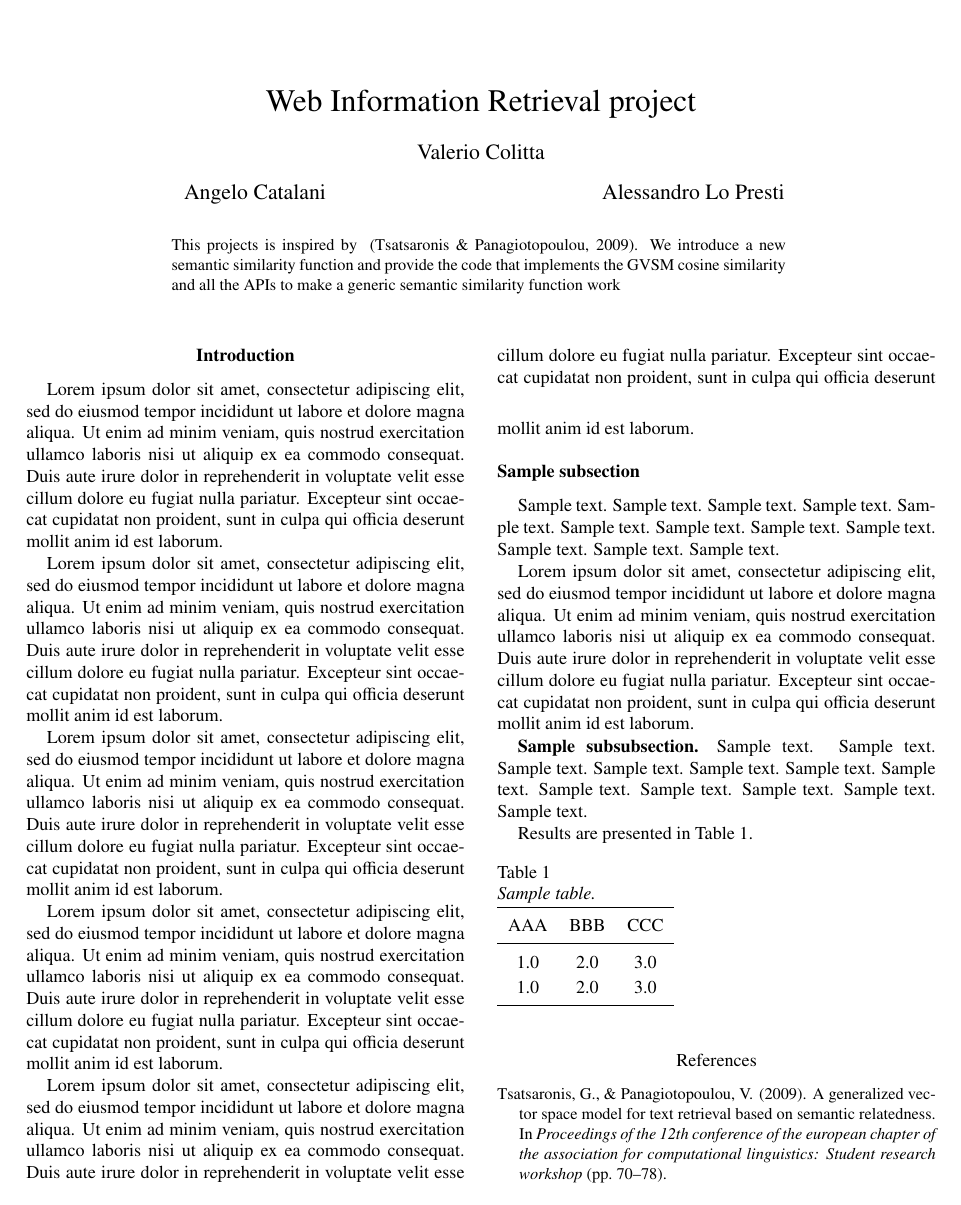
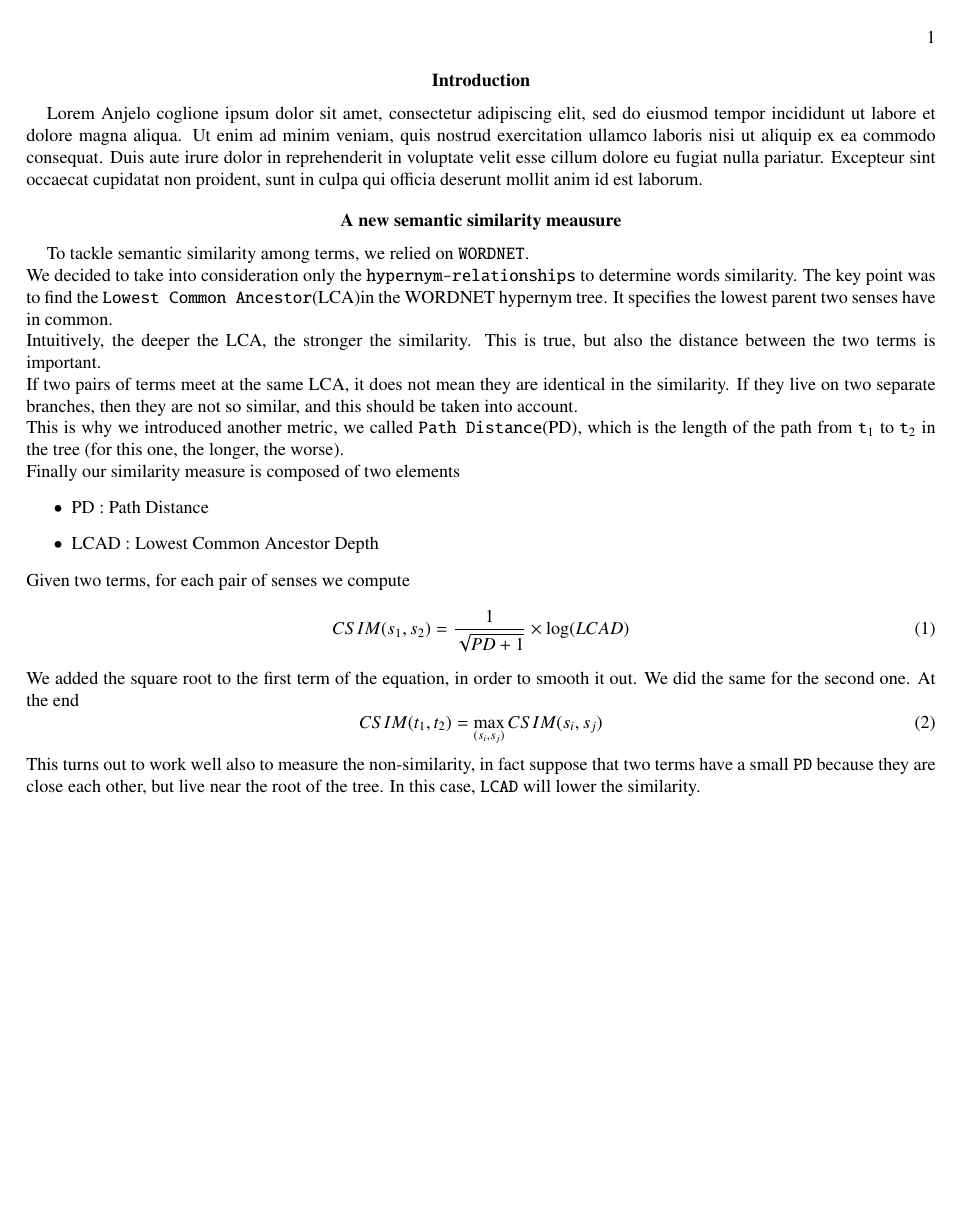
Before and after one commit to soapwaster/WIR-Project, a LaTeX paper (Relation/Final proposal/apa.tex): the whole page. The pictures show the PDF file Relation/Final proposal/Apa.pdf that the author committed with the source.

Commit message:
add relevance files

```diff
--- a/Relation/Final proposal/apa.tex
+++ b/Relation/Final proposal/apa.tex
@@ -9,33 +9,6 @@
 
 \rightheader{APA style}
 \leftheader{Author One}
-
 \begin{document}
-\maketitle
-\section{Introduction}
-
-Lorem Anjelo coglione ipsum dolor sit amet, consectetur adipiscing elit, sed do eiusmod tempor incididunt ut labore et dolore magna aliqua. Ut enim ad minim veniam, quis nostrud exercitation ullamco laboris nisi ut aliquip ex ea commodo consequat. Duis aute irure dolor in reprehenderit in voluptate velit esse cillum dolore eu fugiat nulla pariatur. Excepteur sint occaecat cupidatat non proident, sunt in culpa qui officia deserunt mollit anim id est laborum.
-
-Lorem ipsum dolor sit amet, consectetur adipiscing elit, sed do eiusmod tempor incididunt ut labore et dolore magna aliqua. Ut enim ad minim veniam, quis nostrud exercitation ullamco laboris nisi ut aliquip ex ea commodo consequat. Duis aute irure dolor in reprehenderit in voluptate velit esse cillum dolore eu fugiat nulla pariatur. Excepteur sint occaecat cupidatat non proident, sunt in culpa qui officia deserunt mollit anim id est laborum.
-
-Lorem ipsum dolor sit amet, consectetur adipiscing elit, sed do eiusmod tempor incididunt ut labore et dolore magna aliqua. Ut enim ad minim veniam, quis nostrud exercitation ullamco laboris nisi ut aliquip ex ea commodo consequat. Duis aute irure dolor in reprehenderit in voluptate velit esse cillum dolore eu fugiat nulla pariatur. Excepteur sint occaecat cupidatat non proident, sunt in culpa qui officia deserunt mollit anim id est laborum.
-
-Lorem ipsum dolor sit amet, consectetur adipiscing elit, sed do eiusmod tempor incididunt ut labore et dolore magna aliqua. Ut enim ad minim veniam, quis nostrud exercitation ullamco laboris nisi ut aliquip ex ea commodo consequat. Duis aute irure dolor in reprehenderit in voluptate velit esse cillum dolore eu fugiat nulla pariatur. Excepteur sint occaecat cupidatat non proident, sunt in culpa qui officia deserunt mollit anim id est laborum.
-
-Lorem ipsum dolor sit amet, consectetur adipiscing elit, sed do eiusmod tempor incididunt ut labore et dolore magna aliqua. Ut enim ad minim veniam, quis nostrud exercitation ullamco laboris nisi ut aliquip ex ea commodo consequat. Duis aute irure dolor in reprehenderit in voluptate velit esse cillum dolore eu fugiat nulla pariatur. Excepteur sint occaecat cupidatat non proident, sunt in culpa qui officia deserunt mollit anim id est laborum.
-
-\subsection{Sample subsection}
-Sample text. Sample text. Sample text. Sample text. Sample text. Sample text.
-Sample text. Sample text. Sample text. Sample text. Sample text. Sample text.
-
-Lorem ipsum dolor sit amet, consectetur adipiscing elit, sed do eiusmod tempor incididunt ut labore et dolore magna aliqua. Ut enim ad minim veniam, quis nostrud exercitation ullamco laboris nisi ut aliquip ex ea commodo consequat. Duis aute irure dolor in reprehenderit in voluptate velit esse cillum dolore eu fugiat nulla pariatur. Excepteur sint occaecat cupidatat non proident, sunt in culpa qui officia deserunt mollit anim id est laborum.
-
-\subsubsection{Sample subsubsection}
-Sample text. Sample text. Sample text. Sample text. Sample text. Sample text.
-Sample text. Sample text. Sample text. Sample text. Sample text. Sample text.
 
 
-Results are presented in Table~\ref{tab1}.
-\begin{table}[!htb]
-\caption{Sample table.}\label{tab1}
-\begin{tabular}{ccc}
@@ -45,10 +15,26 @@ AAA & BBB & CCC \\[0.5ex]
-1.0 & 2.0 & 3.0\\[0.5ex]
-1.0 & 2.0 & 3.0\\[0.5ex]
-\hline
-\end{tabular}
-\end{table}
-
-
+\section{Introduction}
+Lorem Anjelo coglione ipsum dolor sit amet, consectetur adipiscing elit, sed do eiusmod tempor incididunt ut labore et dolore magna aliqua. Ut enim ad minim veniam, quis nostrud exercitation ullamco laboris nisi ut aliquip ex ea commodo consequat. Duis aute irure dolor in reprehenderit in voluptate velit esse cillum dolore eu fugiat nulla pariatur. Excepteur sint occaecat cupidatat non proident, sunt in culpa qui officia deserunt mollit anim id est laborum.
+\section{A new semantic similarity meausure}
+To tackle semantic similarity among terms, we relied on \texttt{WORDNET}.\\
+We decided to take into consideration only the \texttt{hypernym-relationships} to determine words similarity. The key point was to find the \texttt{Lowest Common Ancestor}(LCA)in the WORDNET hypernym tree. It specifies the lowest parent two senses have in common.\\
+Intuitively, the deeper the LCA, the stronger the similarity. This is true, but also the distance between the two terms is important.\\
+If two pairs of terms meet at the same LCA, it does not mean they are identical in the similarity. If they live on two separate branches, then they are not so similar, and this should be taken into account.\\
+This is why we introduced another metric, we called \texttt{Path Distance}(PD), which is the length of the path from \texttt{t$_1$} to \texttt{t$_2$} in the tree (for this one, the longer, the worse).\\
+Finally our similarity measure is composed of two elements
+\begin{itemize}
+\item PD : Path Distance
+\item LCAD : Lowest Common Ancestor Depth
+\end{itemize}
+Given two terms, for each pair of senses we compute
+\begin{equation}
+CSIM(s_1,s_2) = \frac{1}{\sqrt{PD+1}} \times \log(LCAD)
+\end{equation}
+We added the square root to the first term of the equation, in order to smooth it out. We did the same for the second one.
+At the end
+\begin{equation}
+CSIM(t_1,t_2) = \max_{(s_i,s_j)} CSIM(s_i,s_j)
+\end{equation}
+This turns out to work well also to measure the non-similarity, in fact suppose that two terms have a small \texttt{PD} because they are close each other, but live near the root of the tree. In this case, \texttt{LCAD} will lower the similarity.
 \bibliography{sample}
 
 \end{document}
```
Also changed, not shown: Project-files/SemanticSimilarity/Intermidiate-data-structure/our_custom_sim.csv (deleted, +0 -3 lines), Relation/Final proposal/Apa.pdf, Relation/Final proposal/apa.tex (3 more changed lines), 4 other files.
